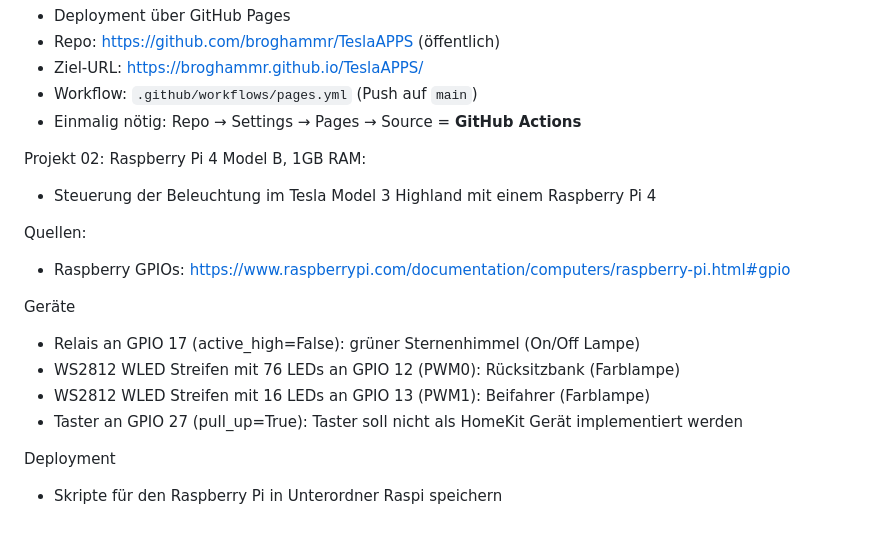
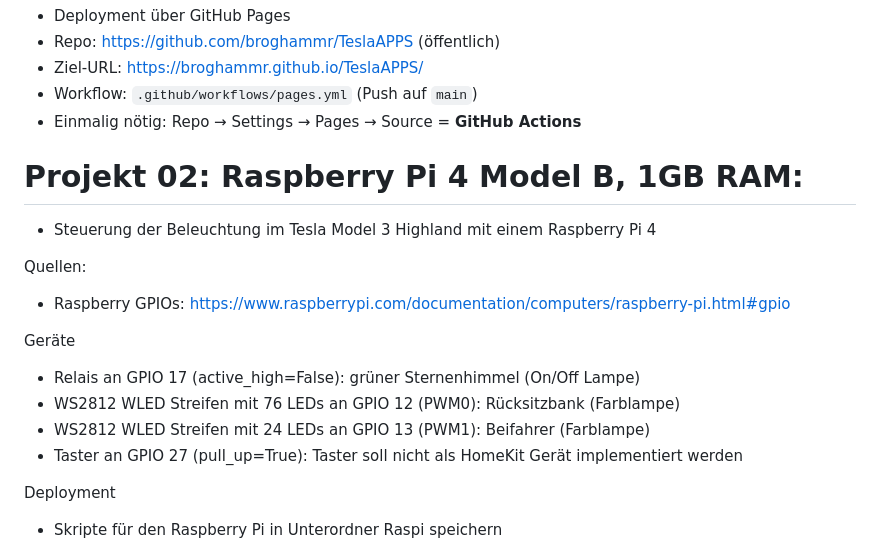
Before and after one commit to broghammr/TeslaAPPS, a Markdown page: AGENTS.md, the part around one of its changes. Rendered like a GitHub page.

Commit message:
24 LEDs Beifahrer

```diff
--- a/AGENTS.md
+++ b/AGENTS.md
@@ -51,7 +51,7 @@ Deployment:
 * Workflow: `.github/workflows/pages.yml` (Push auf `main`)
 * Einmalig nötig: Repo → Settings → Pages → Source = **GitHub Actions**
 
-Projekt 02: Raspberry Pi 4 Model B, 1GB RAM:
+# Projekt 02: Raspberry Pi 4 Model B, 1GB RAM:
 
 * Steuerung der Beleuchtung im Tesla Model 3 Highland mit einem Raspberry Pi 4
 
@@ -61,7 +61,7 @@ Quellen:
 Geräte
 * Relais an GPIO 17 (active_high=False): grüner Sternenhimmel (On/Off Lampe)
 * WS2812 WLED Streifen mit 76 LEDs an GPIO 12 (PWM0): Rücksitzbank (Farblampe)
-* WS2812 WLED Streifen mit 16 LEDs an GPIO 13 (PWM1): Beifahrer (Farblampe)
+* WS2812 WLED Streifen mit 24 LEDs an GPIO 13 (PWM1): Beifahrer (Farblampe)
 * Taster an GPIO 27 (pull_up=True): Taster soll nicht als HomeKit Gerät implementiert werden
 
 Deployment
```
Also changed, not shown: other parts of AGENTS.md (+2 -2 lines).
